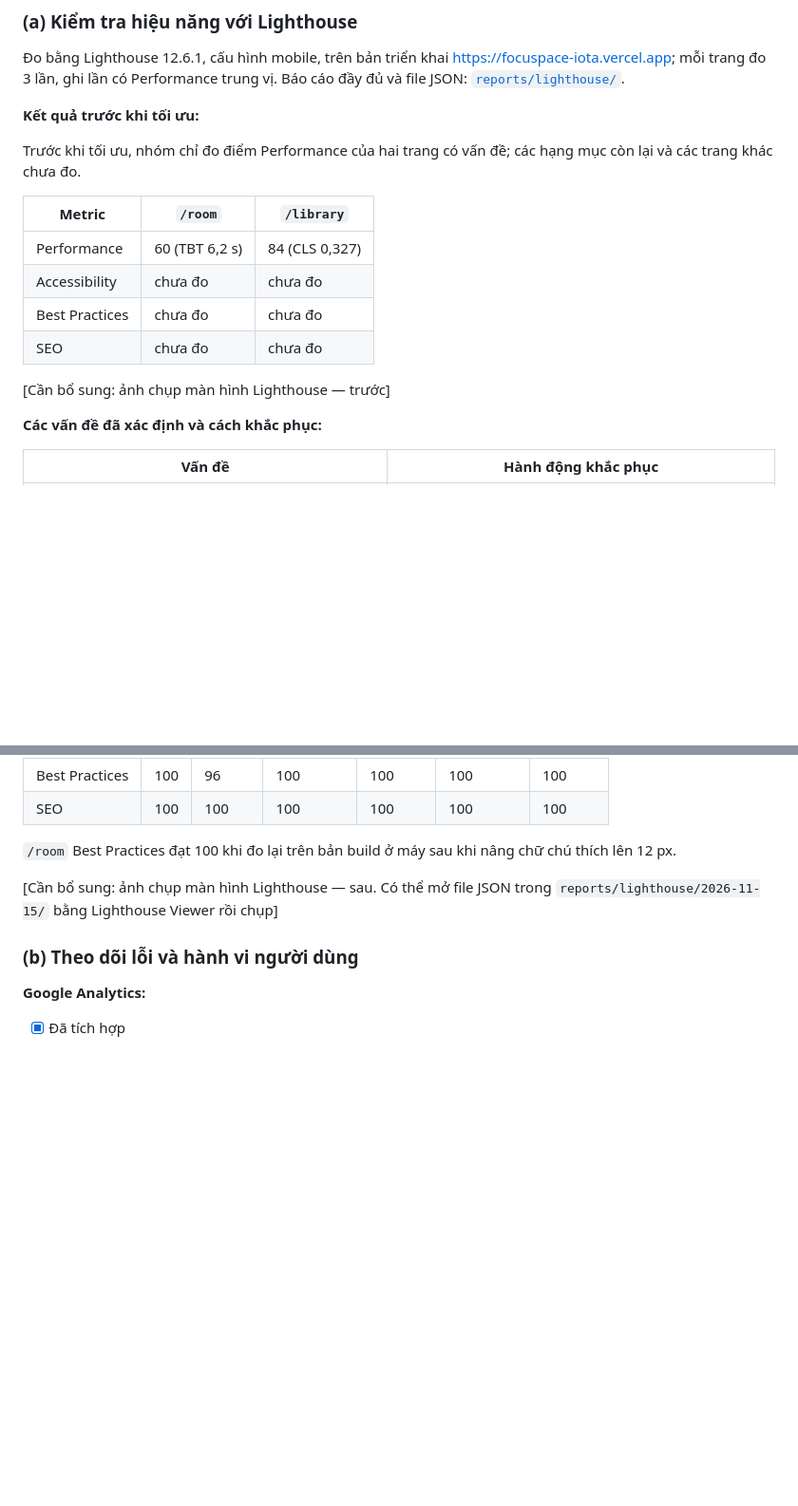
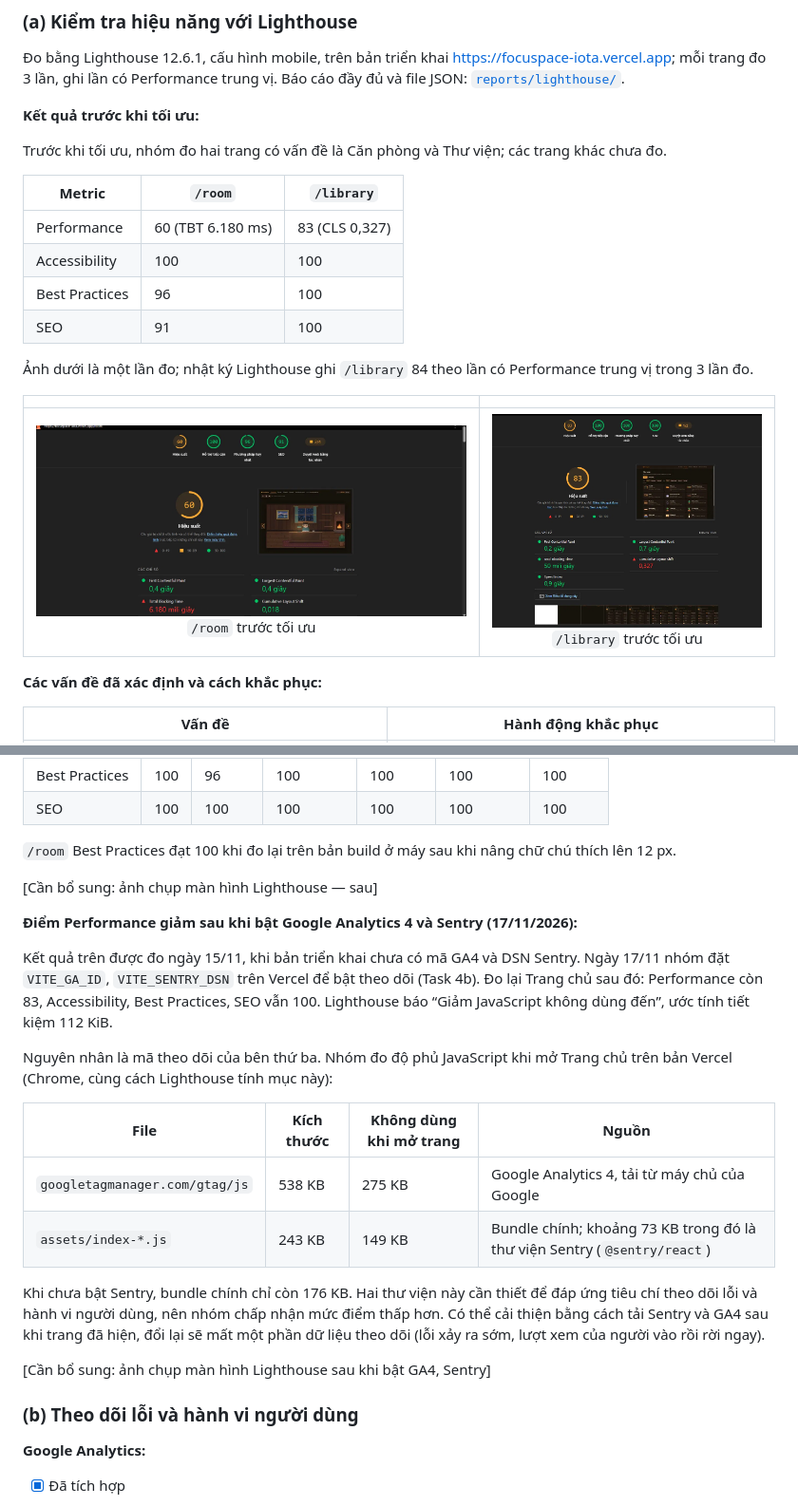
Before and after one commit to CaoLePhucThinh2203/FocuSpace, a Markdown page: docs/report.md, 2 parts joined by grey strips. Shown at 95% size. GitHub-like rendering; pictures changed too: docs/images/screenshots/lighthouse-truoc-library.png (added), docs/images/screenshots/lighthouse-truoc-room.png (added); blank space fills up the shorter version.

Commit message:
docs(report): ảnh Lighthouse trước tối ưu, lý do điểm giảm sau khi bật GA4 và Sentry (#125)
Co-Authored-By: Claude Opus 5.5 <noreply@anthropic.com>

```diff
--- a/docs/report.md
+++ b/docs/report.md
@@ -305,16 +305,20 @@ Backend có integration test (Vitest + Supertest) chạy trên một PostgreSQL
 
 **Kết quả trước khi tối ưu:**
 
-Trước khi tối ưu, nhóm chỉ đo điểm Performance của hai trang có vấn đề; các hạng mục còn lại và các trang khác chưa đo.
+Trước khi tối ưu, nhóm đo hai trang có vấn đề là Căn phòng và Thư viện; các trang khác chưa đo.
 
 | Metric | `/room` | `/library` |
 |---|---|---|
-| Performance | 60 (TBT 6,2 s) | 84 (CLS 0,327) |
-| Accessibility | chưa đo | chưa đo |
-| Best Practices | chưa đo | chưa đo |
-| SEO | chưa đo | chưa đo |
+| Performance | 60 (TBT 6.180 ms) | 83 (CLS 0,327) |
+| Accessibility | 100 | 100 |
+| Best Practices | 96 | 100 |
+| SEO | 91 | 100 |
 
-[Cần bổ sung: ảnh chụp màn hình Lighthouse — trước]
+Ảnh dưới là một lần đo; nhật ký Lighthouse ghi `/library` 84 theo lần có Performance trung vị trong 3 lần đo.
+
+| | |
+|:---:|:---:|
+| ![Lighthouse /room trước tối ưu](images/screenshots/lighthouse-truoc-room.png)<br>`/room` trước tối ưu | ![Lighthouse /library trước tối ưu](images/screenshots/lighthouse-truoc-library.png)<br>`/library` trước tối ưu |
 
 **Các vấn đề đã xác định và cách khắc phục:**
 
@@ -338,7 +342,22 @@ Trước khi tối ưu, nhóm chỉ đo điểm Performance của hai trang có
 
 `/room` Best Practices đạt 100 khi đo lại trên bản build ở máy sau khi nâng chữ chú thích lên 12 px.
 
-[Cần bổ sung: ảnh chụp màn hình Lighthouse — sau. Có thể mở file JSON trong `reports/lighthouse/2026-11-15/` bằng Lighthouse Viewer rồi chụp]
+[Cần bổ sung: ảnh chụp màn hình Lighthouse — sau]
+
+**Điểm Performance giảm sau khi bật Google Analytics 4 và Sentry (17/11/2026):**
+
+Kết quả trên được đo ngày 15/11, khi bản triển khai chưa có mã GA4 và DSN Sentry. Ngày 17/11 nhóm đặt `VITE_GA_ID`, `VITE_SENTRY_DSN` trên Vercel để bật theo dõi (Task 4b). Đo lại Trang chủ sau đó: Performance còn 83, Accessibility, Best Practices, SEO vẫn 100. Lighthouse báo “Giảm JavaScript không dùng đến”, ước tính tiết kiệm 112 KiB.
+
+Nguyên nhân là mã theo dõi của bên thứ ba. Nhóm đo độ phủ JavaScript khi mở Trang chủ trên bản Vercel (Chrome, cùng cách Lighthouse tính mục này):
+
+| File | Kích thước | Không dùng khi mở trang | Nguồn |
+|---|---|---|---|
+| `googletagmanager.com/gtag/js` | 538 KB | 275 KB | Google Analytics 4, tải từ máy chủ của Google |
+| `assets/index-*.js` | 243 KB | 149 KB | Bundle chính; khoảng 73 KB trong đó là thư viện Sentry (`@sentry/react`) |
+
+Khi chưa bật Sentry, bundle chính chỉ còn 176 KB. Hai thư viện này cần thiết để đáp ứng tiêu chí theo dõi lỗi và hành vi người dùng, nên nhóm chấp nhận mức điểm thấp hơn. Có thể cải thiện bằng cách tải Sentry và GA4 sau khi trang đã hiện, đổi lại sẽ mất một phần dữ liệu theo dõi (lỗi xảy ra sớm, lượt xem của người vào rồi rời ngay).
+
+[Cần bổ sung: ảnh chụp màn hình Lighthouse sau khi bật GA4, Sentry]
 
 ### (b) Theo dõi lỗi và hành vi người dùng
 
```
Also changed, not shown: docs/self-reports/self-report-24090019.md (+1 -0 lines).
